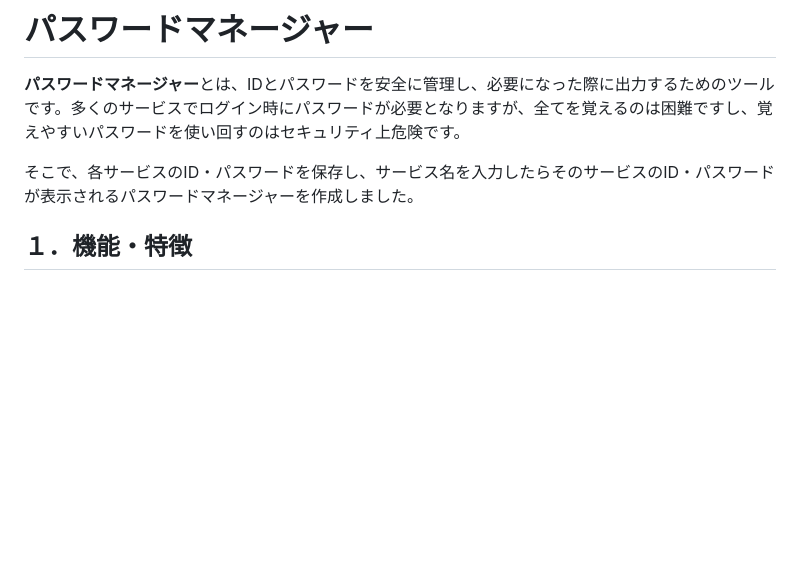
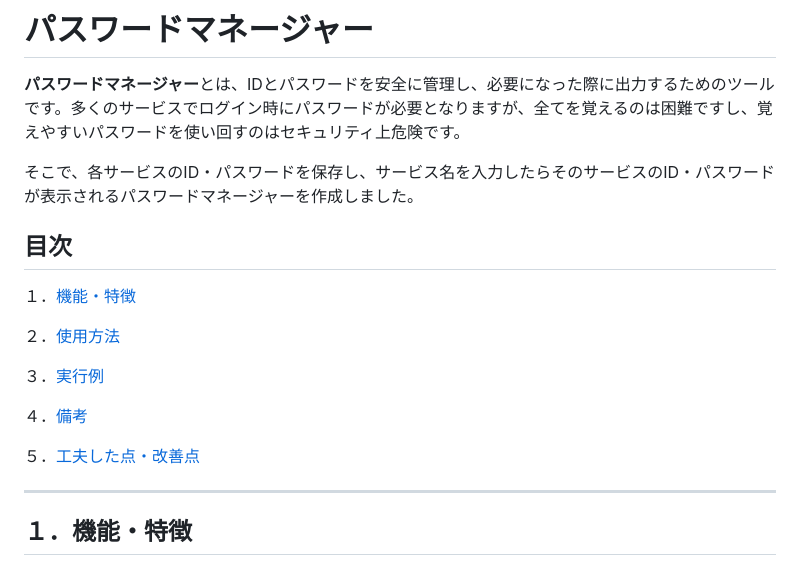
Before and after one commit to gon0821/apprentice-practice, a Markdown page: week3-4/submit_quest/README.md, the part around the change. Rendered like a GitHub page; blank space fills up the shorter version.

Commit message:
README目次を追加

```diff
--- a/week3-4/submit_quest/README.md
+++ b/week3-4/submit_quest/README.md
@@ -3,6 +3,19 @@
 **パスワードマネージャー**とは、IDとパスワードを安全に管理し、必要になった際に出力するためのツールです。多くのサービスでログイン時にパスワードが必要となりますが、全てを覚えるのは困難ですし、覚えやすいパスワードを使い回すのはセキュリティ上危険です。
 
 そこで、各サービスのID・パスワードを保存し、サービス名を入力したらそのサービスのID・パスワードが表示されるパスワードマネージャーを作成しました。
+
+## 目次
+１．[機能・特徴](#１機能・特徴)
+
+２．[使用方法](#２使用方法)
+
+３．[実行例](#３実行例)
+
+４．[備考](#４備考)
+
+５．[工夫した点・改善点](#５工夫した点・改善点)
+
+***
 
 ## １．機能・特徴
 - 各サービスごとにID・パスワードを保存
```
